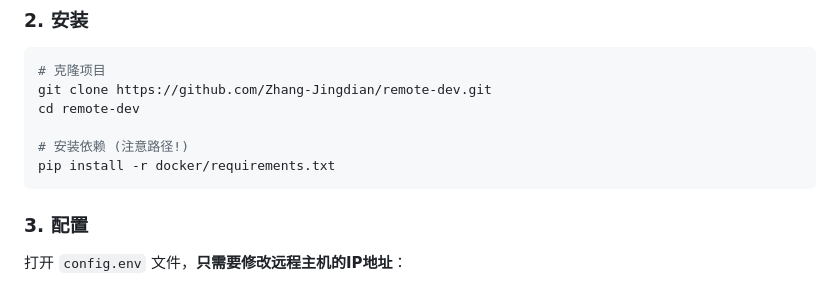
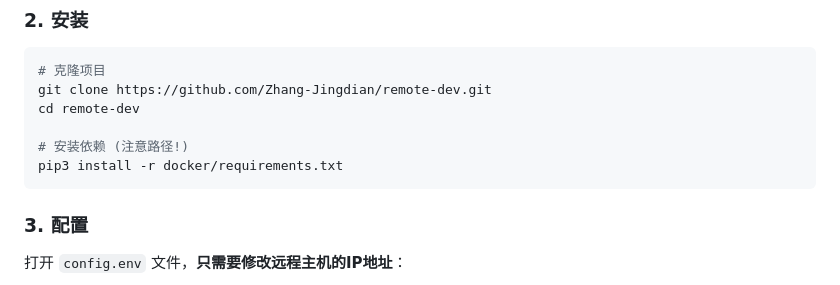
Before and after one commit to Zhang-Jingdian/remote-dev, a Markdown page: README.md, the part around the change. Drawn GitHub-style.

Commit message:
docs(README): 修正安装命令为pip3

````diff
--- a/README.md
+++ b/README.md
@@ -121,7 +121,7 @@ git clone https://github.com/Zhang-Jingdian/remote-dev.git
 cd remote-dev
 
 # 安装依赖 (注意路径!)
-pip install -r docker/requirements.txt
+pip3 install -r docker/requirements.txt
 ```
 
 ### 3. 配置
````
